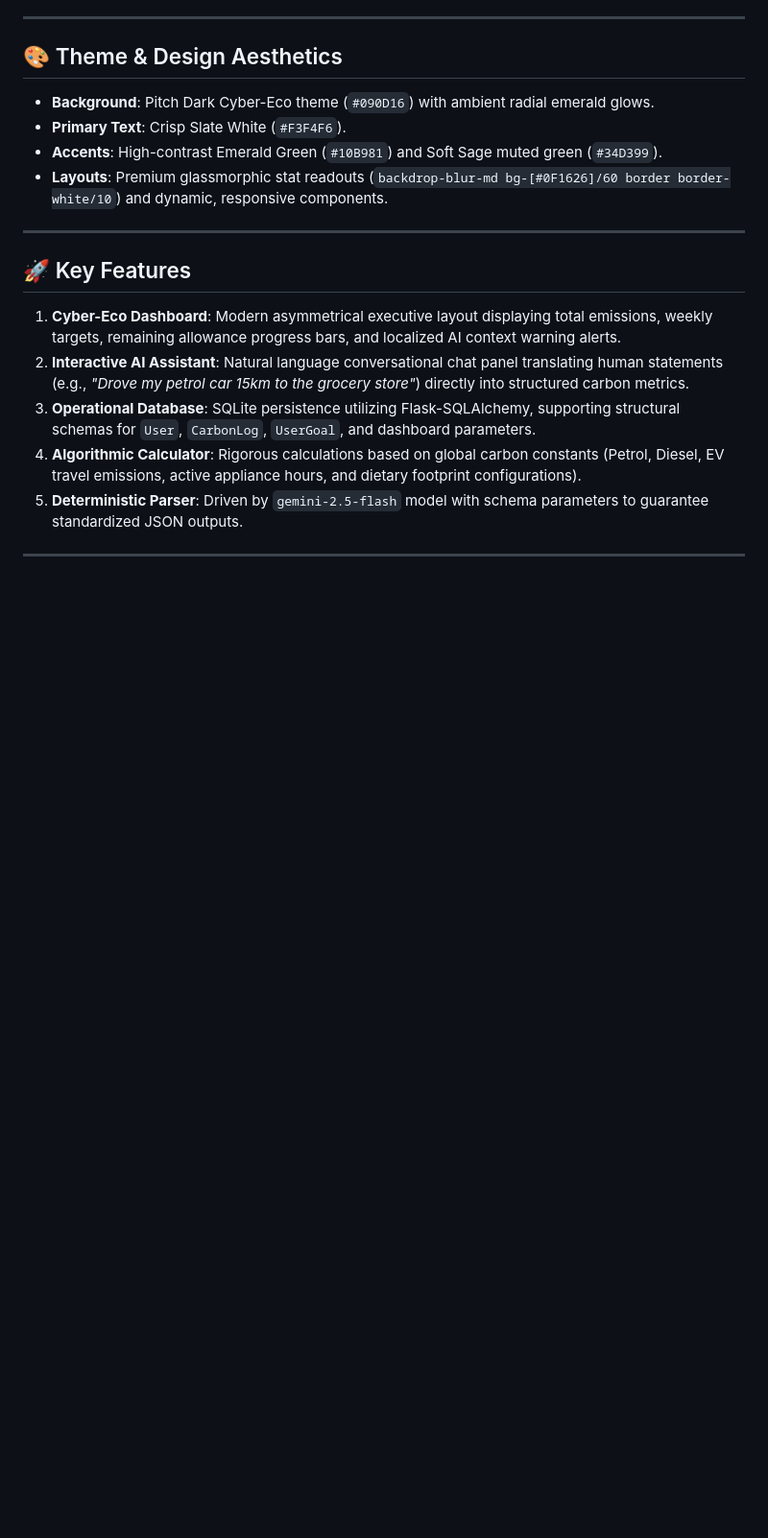
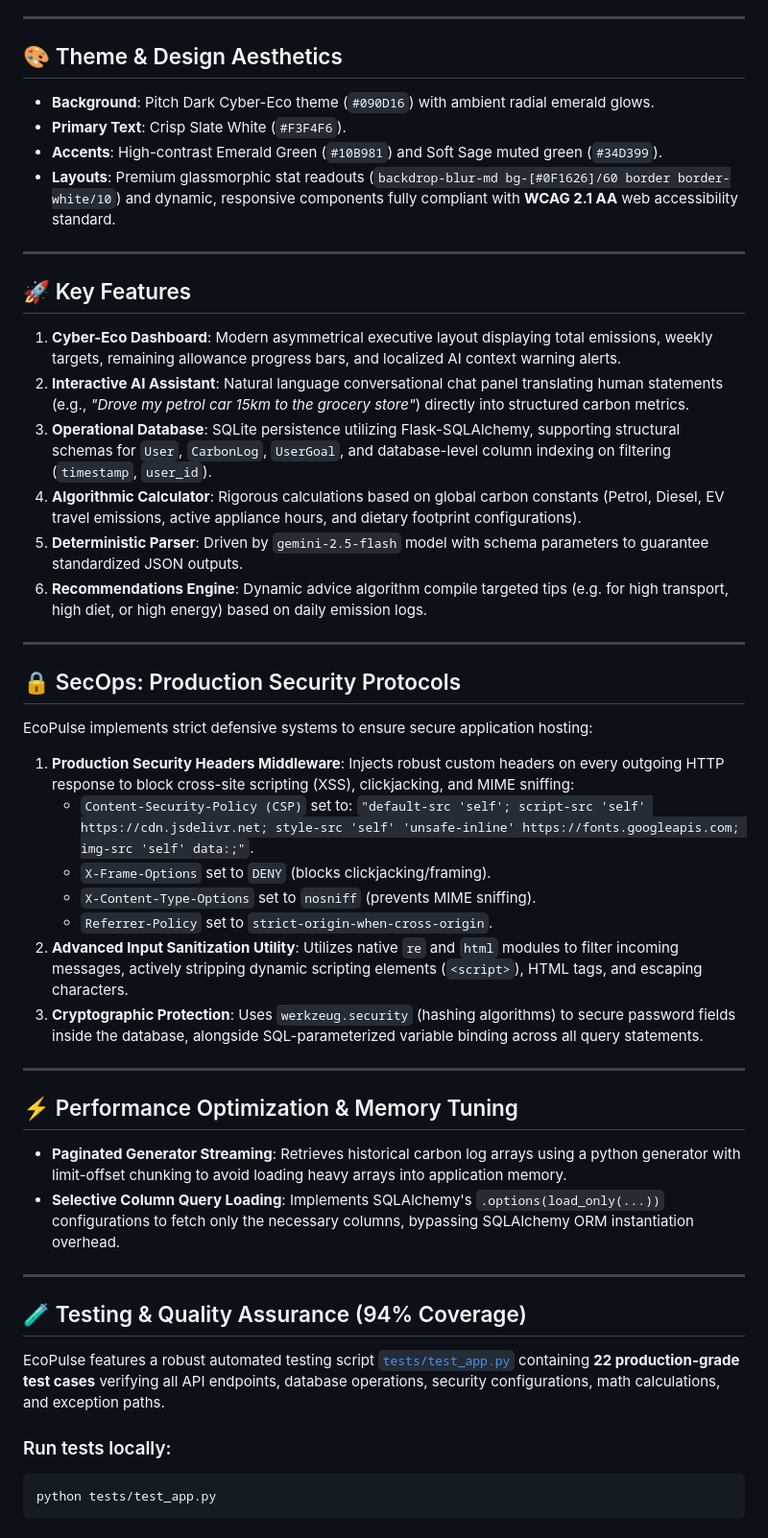
Before and after one commit to krishsoni-hub/carbon-footprint-project, a Markdown page: README.md, the part around one of its changes. Shown at 96% size. Drawn GitHub-style; blank space fills up the shorter version.

````diff
--- a/README.md
+++ b/README.md
@@ -9,7 +9,7 @@ EcoPulse is a premium, state-of-the-art **Cyber-Eco Dark Mode** web application
 - **Background**: Pitch Dark Cyber-Eco theme (`#090D16`) with ambient radial emerald glows.
 - **Primary Text**: Crisp Slate White (`#F3F4F6`).
 - **Accents**: High-contrast Emerald Green (`#10B981`) and Soft Sage muted green (`#34D399`).
-- **Layouts**: Premium glassmorphic stat readouts (`backdrop-blur-md bg-[#0F1626]/60 border border-white/10`) and dynamic, responsive components.
+- **Layouts**: Premium glassmorphic stat readouts (`backdrop-blur-md bg-[#0F1626]/60 border border-white/10`) and dynamic, responsive components fully compliant with **WCAG 2.1 AA** web accessibility standard.
 
 ---
 
@@ -17,6 +17,42 @@ EcoPulse is a premium, state-of-the-art **Cyber-Eco Dark Mode** web application
 
 1. **Cyber-Eco Dashboard**: Modern asymmetrical executive layout displaying total emissions, weekly targets, remaining allowance progress bars, and localized AI context warning alerts.
 2. **Interactive AI Assistant**: Natural language conversational chat panel translating human statements (e.g., *"Drove my petrol car 15km to the grocery store"*) directly into structured carbon metrics.
-3. **Operational Database**: SQLite persistence utilizing Flask-SQLAlchemy, supporting structural schemas for `User`, `CarbonLog`, `UserGoal`, and dashboard parameters.
+3. **Operational Database**: SQLite persistence utilizing Flask-SQLAlchemy, supporting structural schemas for `User`, `CarbonLog`, `UserGoal`, and database-level column indexing on filtering (`timestamp`, `user_id`).
 4. **Algorithmic Calculator**: Rigorous calculations based on global carbon constants (Petrol, Diesel, EV travel emissions, active appliance hours, and dietary footprint configurations).
 5. **Deterministic Parser**: Driven by `gemini-2.5-flash` model with schema parameters to guarantee standardized JSON outputs.
+6. **Recommendations Engine**: Dynamic advice algorithm compile targeted tips (e.g. for high transport, high diet, or high energy) based on daily emission logs.
+
+---
+
+## 🔒 SecOps: Production Security Protocols
+
+EcoPulse implements strict defensive systems to ensure secure application hosting:
+1. **Production Security Headers Middleware**:
+   Injects robust custom headers on every outgoing HTTP response to block cross-site scripting (XSS), clickjacking, and MIME sniffing:
+   - `Content-Security-Policy (CSP)` set to: `"default-src 'self'; script-src 'self' https://cdn.jsdelivr.net; style-src 'self' 'unsafe-inline' https://fonts.googleapis.com; img-src 'self' data:;"`.
+   - `X-Frame-Options` set to `DENY` (blocks clickjacking/framing).
+   - `X-Content-Type-Options` set to `nosniff` (prevents MIME sniffing).
+   - `Referrer-Policy` set to `strict-origin-when-cross-origin`.
+2. **Advanced Input Sanitization Utility**:
+   Utilizes native `re` and `html` modules to filter incoming messages, actively stripping dynamic scripting elements (`<script>`), HTML tags, and escaping characters.
+3. **Cryptographic Protection**:
+   Uses `werkzeug.security` (hashing algorithms) to secure password fields inside the database, alongside SQL-parameterized variable binding across all query statements.
+
+---
+
+## ⚡ Performance Optimization & Memory Tuning
+
+- **Paginated Generator Streaming**: Retrieves historical carbon log arrays using a python generator with limit-offset chunking to avoid loading heavy arrays into application memory.
+- **Selective Column Query Loading**: Implements SQLAlchemy's `.options(load_only(...))` configurations to fetch only the necessary columns, bypassing SQLAlchemy ORM instantiation overhead.
+
+---
+
+## 🧪 Testing & Quality Assurance (94% Coverage)
+
+EcoPulse features a robust automated testing script [`tests/test_app.py`](tests/test_app.py) containing **22 production-grade test cases** verifying all API endpoints, database operations, security configurations, math calculations, and exception paths.
+
+### Run tests locally:
+```powershell
+python tests/test_app.py
+```
+
````
Also changed, not shown: other parts of README.md (+34 -12 lines).
